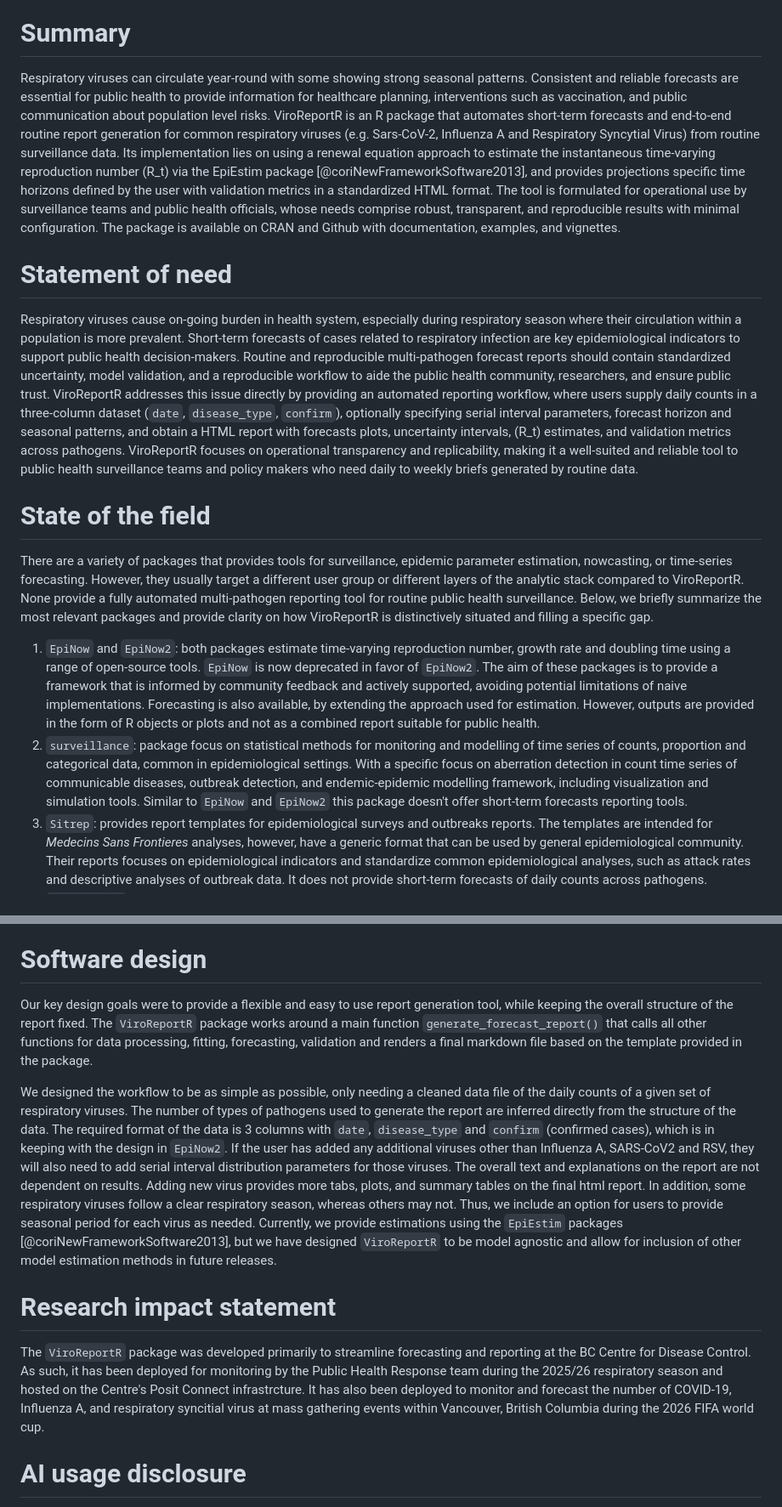
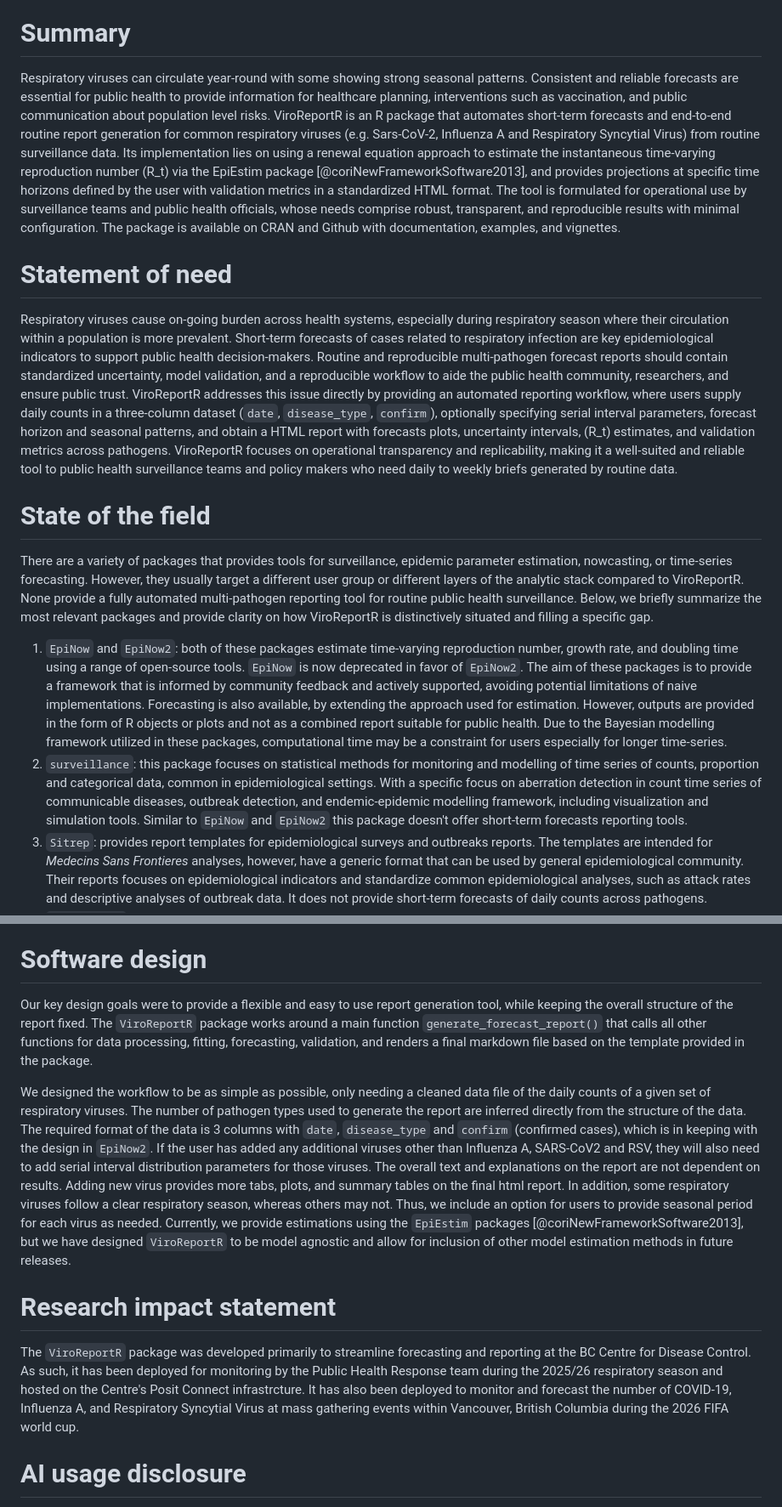
Before and after one commit to BCCDC-PHSA/ViroReportR, a Markdown page: paper.md, 2 parts joined by grey strips. Shown at 85% size. Drawn GitHub-style.

Commit message:
Re #3. Further smaller revisions to paper.

```diff
--- a/paper.md
+++ b/paper.md
@@ -51,17 +51,17 @@ bibliography: paper.bib
 
 # Summary
 
-Respiratory viruses can circulate year-round with some showing strong seasonal patterns. Consistent and reliable forecasts are essential for public health to provide information for healthcare planning, interventions such as vaccination, and public communication about population level risks. ViroReportR is an R package that automates short-term forecasts and end-to-end routine report generation for common respiratory viruses (e.g. Sars-CoV-2, Influenza A and Respiratory Syncytial Virus) from routine surveillance data. Its implementation lies on using a renewal equation approach to estimate the instantaneous time-varying reproduction number \(R_t\) via the EpiEstim package  [@coriNewFrameworkSoftware2013], and provides projections specific time  horizons defined by the user with validation metrics in a standardized HTML format. The tool is formulated for operational use by surveillance teams and public health officials, whose needs comprise robust, transparent, and reproducible results with minimal configuration. The package is available on CRAN and Github with documentation, examples, and vignettes.
+Respiratory viruses can circulate year-round with some showing strong seasonal patterns. Consistent and reliable forecasts are essential for public health to provide information for healthcare planning, interventions such as vaccination, and public communication about population level risks. ViroReportR is an R package that automates short-term forecasts and end-to-end routine report generation for common respiratory viruses (e.g. Sars-CoV-2, Influenza A and Respiratory Syncytial Virus) from routine surveillance data. Its implementation lies on using a renewal equation approach to estimate the instantaneous time-varying reproduction number \(R_t\) via the EpiEstim package  [@coriNewFrameworkSoftware2013], and provides projections at specific time  horizons defined by the user with validation metrics in a standardized HTML format. The tool is formulated for operational use by surveillance teams and public health officials, whose needs comprise robust, transparent, and reproducible results with minimal configuration. The package is available on CRAN and Github with documentation, examples, and vignettes.
 
 # Statement of need
 
-Respiratory viruses cause on-going burden in health system, especially during respiratory season where their circulation within a population is more prevalent. Short-term forecasts of cases related to respiratory infection are key epidemiological indicators to support public health decision-makers. Routine and reproducible multi-pathogen forecast reports should contain standardized uncertainty, model validation, and a reproducible workflow to aide the public health community, researchers, and ensure public trust. ViroReportR addresses this issue directly by providing an automated reporting workflow, where users supply daily counts in a three-column dataset (`date`, `disease_type`, `confirm`), optionally specifying serial interval parameters, forecast horizon and seasonal patterns, and obtain a HTML report with forecasts plots, uncertainty intervals, \(R_t\) estimates, and validation metrics across pathogens. ViroReportR focuses on operational transparency and replicability, making it a well-suited and reliable tool to public health surveillance teams and policy makers who need daily to weekly briefs generated by routine data.
+Respiratory viruses cause on-going burden across health systems, especially during respiratory season where their circulation within a population is more prevalent. Short-term forecasts of cases related to respiratory infection are key epidemiological indicators to support public health decision-makers. Routine and reproducible multi-pathogen forecast reports should contain standardized uncertainty, model validation, and a reproducible workflow to aide the public health community, researchers, and ensure public trust. ViroReportR addresses this issue directly by providing an automated reporting workflow, where users supply daily counts in a three-column dataset (`date`, `disease_type`, `confirm`), optionally specifying serial interval parameters, forecast horizon and seasonal patterns, and obtain a HTML report with forecasts plots, uncertainty intervals, \(R_t\) estimates, and validation metrics across pathogens. ViroReportR focuses on operational transparency and replicability, making it a well-suited and reliable tool to public health surveillance teams and policy makers who need daily to weekly briefs generated by routine data.
 
 # State of the field
 There are a variety of packages that provides tools for surveillance, epidemic parameter estimation, nowcasting, or time-series forecasting. However, they usually target a different user group or different layers of the analytic stack compared to ViroReportR. None provide a fully automated multi-pathogen reporting tool for routine public health surveillance. Below, we briefly summarize the most relevant packages and provide clarity on how ViroReportR is distinctively situated and filling a specific gap.
 
-1. `EpiNow` and `EpiNow2`: both packages estimate time-varying reproduction number, growth rate and doubling time using a range of open-source tools. `EpiNow` is now deprecated in favor of `EpiNow2`. The aim of these packages is to provide a framework that is informed by community feedback and actively supported, avoiding potential limitations of naive implementations. Forecasting is also available, by extending the approach used for estimation. However, outputs are provided in the form of R objects or plots and not as a combined report suitable for public health.
-2. `surveillance`: package focus on statistical methods for monitoring and modelling of time series of counts, proportion and categorical data, common in epidemiological settings. With a specific focus on aberration detection in count time series of communicable diseases, outbreak detection, and endemic-epidemic modelling framework, including visualization and simulation tools. Similar to `EpiNow` and `EpiNow2` this package doesn't offer short-term forecasts reporting tools.
+1. `EpiNow` and `EpiNow2`: both of these packages estimate time-varying reproduction number, growth rate, and doubling time using a range of open-source tools. `EpiNow` is now deprecated in favor of `EpiNow2`. The aim of these packages is to provide a framework that is informed by community feedback and actively supported, avoiding potential limitations of naive implementations. Forecasting is also available, by extending the approach used for estimation. However, outputs are provided in the form of R objects or plots and not as a combined report suitable for public health. Due to the Bayesian modelling framework utilized in these packages, computational time may be a constraint for users especially for longer time-series.
+2. `surveillance`: this package focuses on statistical methods for monitoring and modelling of time series of counts, proportion and categorical data, common in epidemiological settings. With a specific focus on aberration detection in count time series of communicable diseases, outbreak detection, and endemic-epidemic modelling framework, including visualization and simulation tools. Similar to `EpiNow` and `EpiNow2` this package doesn't offer short-term forecasts reporting tools.
 3. `Sitrep`: provides report templates for epidemiological surveys and outbreaks reports. The templates are intended for *Medecins Sans Frontieres* analyses, however, have a generic format that can be used by general epidemiological community. Their reports focuses on epidemiological indicators and standardize common epidemiological analyses, such as attack rates and descriptive analyses of outbreak data. It does not provide short-term forecasts of daily counts across pathogens.
 4. `epi_predict`:  offers a framework for building transformation and forecasting pipelines tailored for epidemiological time-series data. It uses a variety of forecasting techniques and also provides back testing tools for validation. However, it does not offer a tool for automated report generation, requiring the user to assemble their own reporting pipeline on top of `epi_predict`.
 5. `PROF`: package designed for respiratory disease forecasting. `PROF` supports modelling of influenza and COVID-19 using either compartmental modelling or a baseline statistical model. However, it doesn't generalize for arbitrary user-defined pathogens and does not include a unified automated reporting structure for surveillance purposes.
@@ -77,14 +77,14 @@ Across `CRAN` there are a variety of packages providing strong modelling capabil
 
 # Software design
 
-Our key design goals were to provide a flexible and easy to use report generation tool, while keeping the overall structure of the report fixed. The `ViroReportR` package works around a main function `generate_forecast_report()` that calls all other functions for data processing, fitting, forecasting, validation and renders a final markdown file  based on the template provided in the package.
+Our key design goals were to provide a flexible and easy to use report generation tool, while keeping the overall structure of the report fixed. The `ViroReportR` package works around a main function `generate_forecast_report()` that calls all other functions for data processing, fitting, forecasting, validation, and renders a final markdown file  based on the template provided in the package.
 
-We designed the workflow to be as simple as possible, only needing a cleaned data file of the daily counts of a given set of respiratory viruses. The number of types of pathogens used to generate the report are inferred directly from the structure of the data. The required format of the data is 3 columns with `date`, `disease_type` and `confirm` (confirmed cases), which is in keeping with the design in `EpiNow2`. If the user has added any additional viruses other than Influenza A, SARS-CoV2 and RSV, they will also need to add serial interval distribution parameters for those viruses. The overall text and explanations on the report are not dependent on results. Adding new virus provides more tabs, plots, and summary tables on the final html report.  In addition, some respiratory viruses follow a clear respiratory season, whereas others may not. Thus, we include an option for users to provide seasonal period for each virus as needed. Currently, we provide estimations using the `EpiEstim` packages [@coriNewFrameworkSoftware2013], but we have designed `ViroReportR` to be model agnostic and allow for inclusion of other model estimation methods in future releases.
+We designed the workflow to be as simple as possible, only needing a cleaned data file of the daily counts of a given set of respiratory viruses. The number of pathogen types used to generate the report are inferred directly from the structure of the data. The required format of the data is 3 columns with `date`, `disease_type` and `confirm` (confirmed cases), which is in keeping with the design in `EpiNow2`. If the user has added any additional viruses other than Influenza A, SARS-CoV2 and RSV, they will also need to add serial interval distribution parameters for those viruses. The overall text and explanations on the report are not dependent on results. Adding new virus provides more tabs, plots, and summary tables on the final html report.  In addition, some respiratory viruses follow a clear respiratory season, whereas others may not. Thus, we include an option for users to provide seasonal period for each virus as needed. Currently, we provide estimations using the `EpiEstim` packages [@coriNewFrameworkSoftware2013], but we have designed `ViroReportR` to be model agnostic and allow for inclusion of other model estimation methods in future releases.
 
 
 # Research impact statement
 
-The `ViroReportR` package was developed primarily to streamline forecasting and reporting at the BC Centre for Disease Control. As such, it has been deployed for monitoring by the Public Health Response team during the 2025/26 respiratory season and hosted on the Centre's Posit Connect infrastrcture. It has also been deployed to monitor and forecast the number of COVID-19, Influenza A, and respiratory syncitial virus at mass gathering events within Vancouver, British Columbia during the 2026 FIFA world cup.
+The `ViroReportR` package was developed primarily to streamline forecasting and reporting at the BC Centre for Disease Control. As such, it has been deployed for monitoring by the Public Health Response team during the 2025/26 respiratory season and hosted on the Centre's Posit Connect infrastrcture. It has also been deployed to monitor and forecast the number of COVID-19, Influenza A, and Respiratory Syncytial Virus at mass gathering events within Vancouver, British Columbia during the 2026 FIFA world cup.
 
 # AI usage disclosure
 
```
